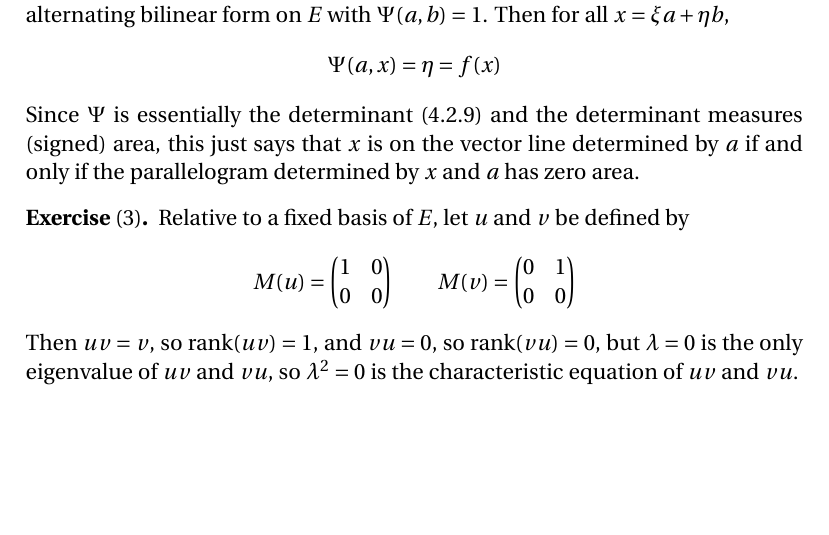
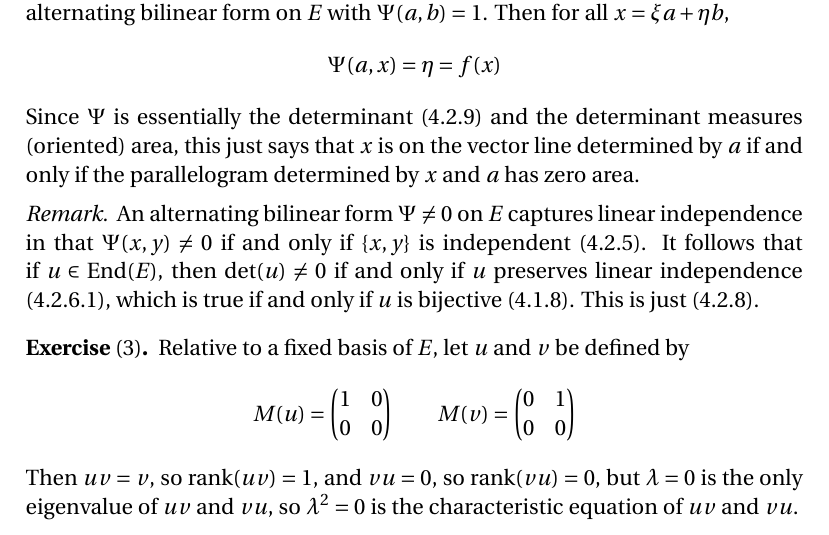
Before and after one commit to blargoner/math-geometry-dieudonne, a LaTeX problem sheet (exercises.tex): part of page 11 of 12, cut so that both start at the same text, the shorter picture padded with empty space. Compiled offline with pdfLaTeX.

Commit message:
chapter 4, section 2

```diff
--- a/exercises.tex
+++ b/exercises.tex
@@ -328,7 +328,11 @@ so \(\lambda_y=\lambda_{x+y}\) (since \(x+y\ne 0\)). Now considering the transve
 \begin{rmk}
 In~(4.2.5), if \(a\in E\), \(a\ne 0\) and \(f(x)=0\) is an equation of~\(D_{0a}\) with \(f\in\dual{E}\), \(f\ne 0\) (3.3.6), choose \(b\in E\) with \(f(b)=1\). Then \(\{a,b\}\)~is a basis of~\(E\). Let \(\Psi\)~be the alternating bilinear form on~\(E\) with \(\Psi(a,b)=1\). Then for all \(x=\xi a+\eta b\),
 \[\Psi(a,x)=\eta=f(x)\]
-Since \(\Psi\)~is essentially the determinant (4.2.9) and the determinant measures (signed) area, this just says that \(x\)~is on the vector line determined by~\(a\) if and only if the parallelogram determined by \(x\) and~\(a\) has zero area.
+Since \(\Psi\)~is essentially the determinant (4.2.9) and the determinant measures (oriented) area, this just says that \(x\)~is on the vector line determined by~\(a\) if and only if the parallelogram determined by \(x\) and~\(a\) has zero area.
+\end{rmk}
+
+\begin{rmk}
+An alternating bilinear form \(\Psi\ne 0\) on~\(E\) captures linear independence in that \(\Psi(x,y)\ne 0\) if and only if \(\{x,y\}\)~is independent (4.2.5). It follows that if \(u\in\End(E)\), then \(\det(u)\ne 0\) if and only if \(u\)~preserves linear independence (4.2.6.1), which is true if and only if \(u\)~is bijective (4.1.8). This is just~(4.2.8).
 \end{rmk}
 
 \begin{exer}[3]
```
Also changed, not shown: exercises.pdf.
